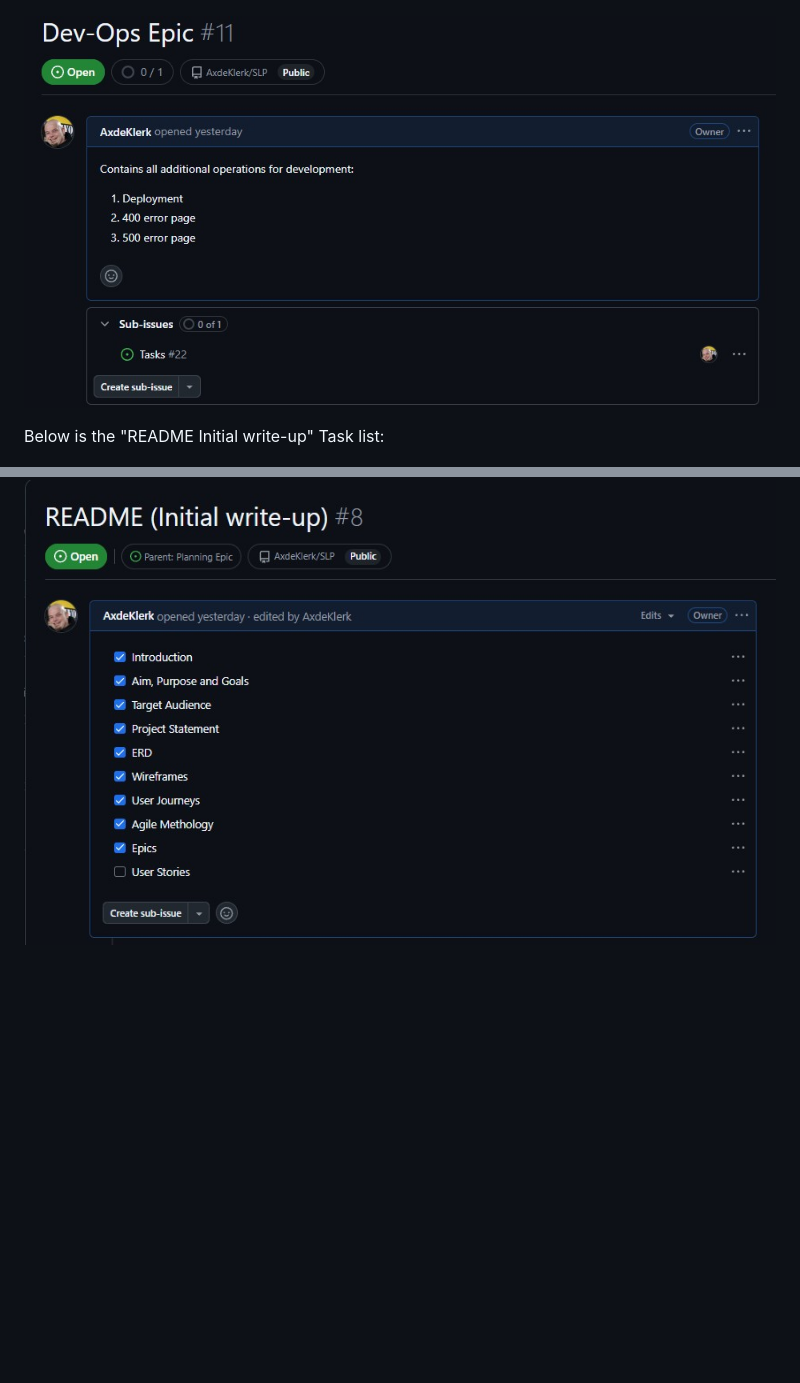
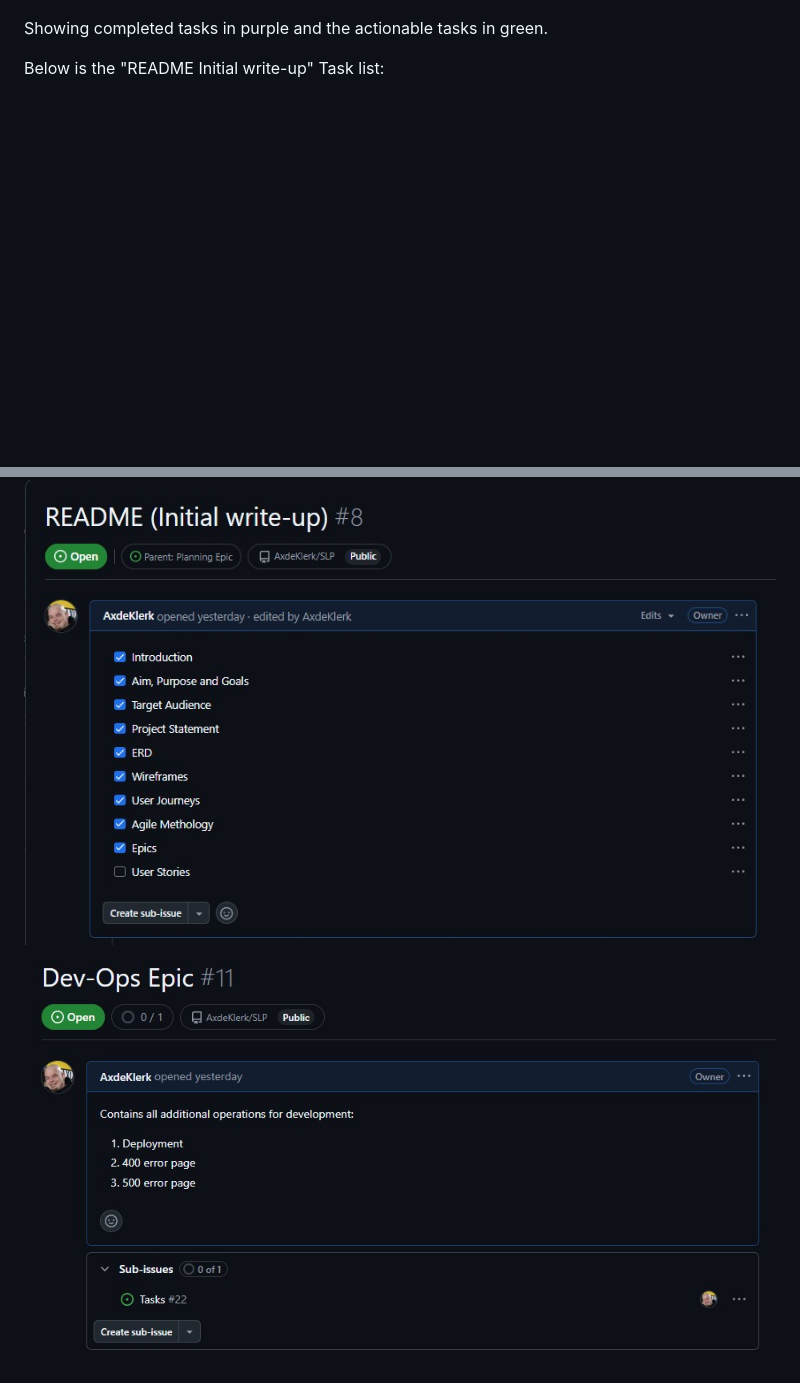
Before and after one commit to AxdeKlerk/SLP, a Markdown page: README.md, 2 parts joined by grey strips. GitHub-like rendering; blank space fills up the shorter version.

```diff
--- a/README.md
+++ b/README.md
@@ -168,8 +168,10 @@ In addition to the above two other epics were created, namely the Planning and D
 
 ![planning epic](DOCS/images/planning-epic-v2.jpg)
 
-![dev-ops epic](DOCS/images/dev-ops-epic-v2.jpg)
+Showing completed tasks in purple and the actionable tasks in green.
 
 Below is the "README Initial write-up" Task list:
 
 ![readme-initial-task-list](DOCS/images/readme-task-list-v1.jpg)
+
+![dev-ops epic](DOCS/images/dev-ops-epic-v2.jpg)
```
Also changed, not shown: other parts of README.md (+1 -1 lines).
